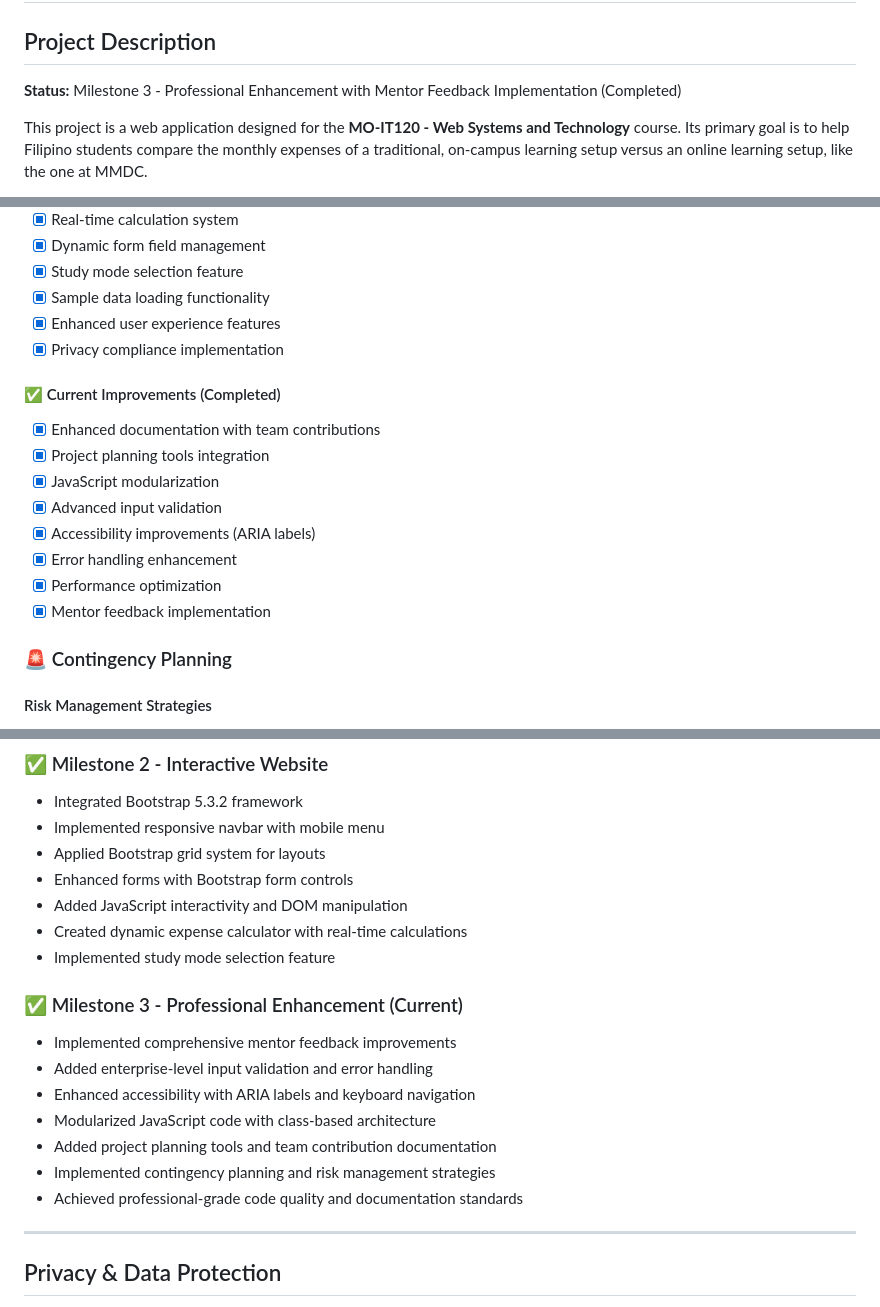
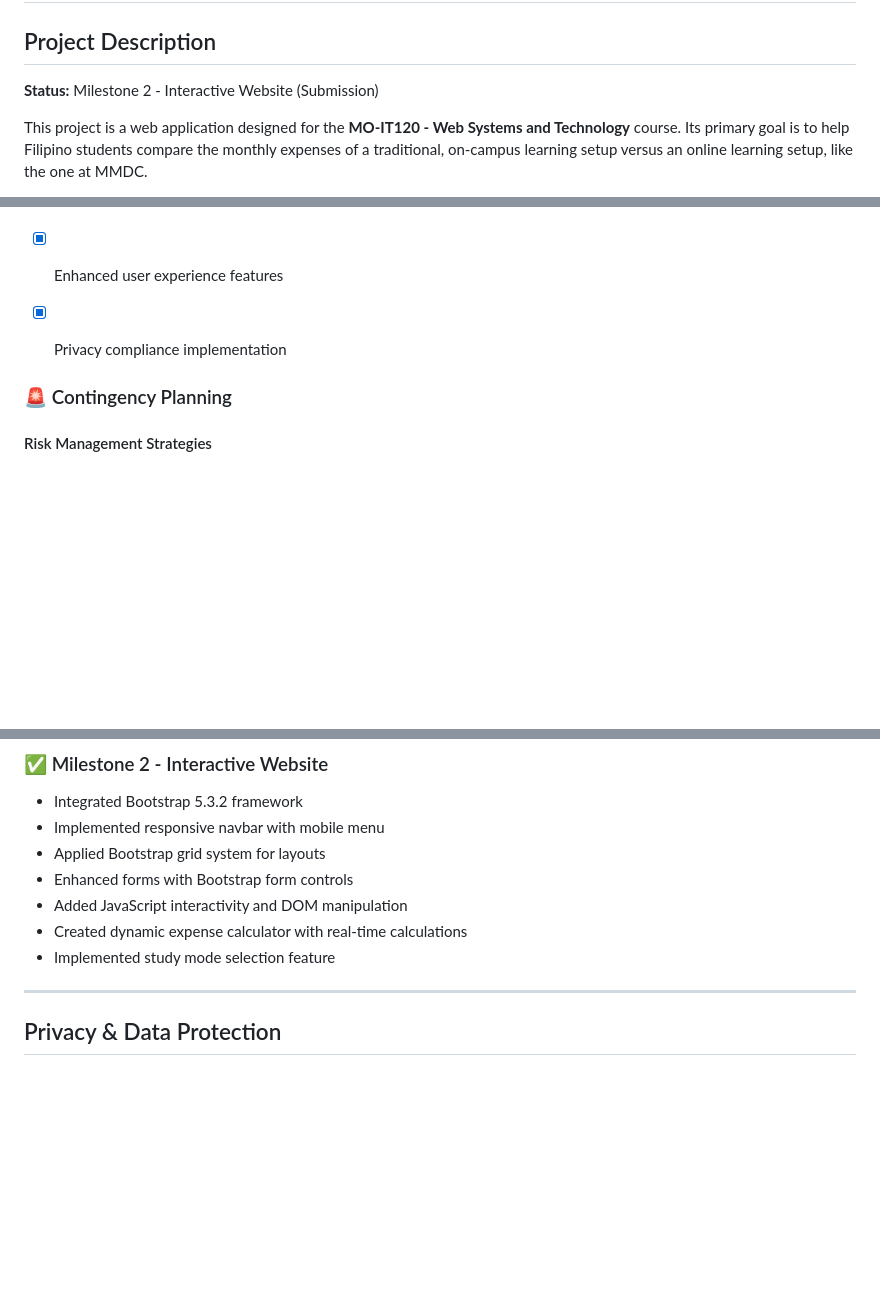
Before and after one commit to J0eychnpulpey/wiseMMDC-Final, a Markdown page: README.md, 3 parts joined by grey strips. Drawn GitHub-style; blank space fills up the shorter version.

```diff
--- a/README.md
+++ b/README.md
@@ -2,7 +2,7 @@
 
 ## Project Description
 
-**Status:** Milestone 3 - Professional Enhancement with Mentor Feedback Implementation (Completed)
+**Status:** Milestone 2 - Interactive Website (Submission)
 
 This project is a web application designed for the **MO-IT120 - Web Systems and Technology** course. Its primary goal is to help Filipino students compare the monthly expenses of a traditional, on-campus learning setup versus an online learning setup, like the one at MMDC.
 
@@ -248,15 +223,6 @@ gantt
 - [x] Enhanced user experience features
 - [x] Privacy compliance implementation
 
-#### ✅ Current Improvements (Completed)
-- [x] Enhanced documentation with team contributions
-- [x] Project planning tools integration
-- [x] JavaScript modularization
-- [x] Advanced input validation
-- [x] Accessibility improvements (ARIA labels)
-- [x] Error handling enhancement
-- [x] Performance optimization
-- [x] Mentor feedback implementation
 
 ### 🚨 Contingency Planning
 
@@ -355,14 +289,6 @@ Based on comprehensive mentor feedback, we have implemented significant enhancem
 - Created dynamic expense calculator with real-time calculations
 - Implemented study mode selection feature
 
-### ✅ Milestone 3 - Professional Enhancement (Current)
-- Implemented comprehensive mentor feedback improvements
-- Added enterprise-level input validation and error handling
-- Enhanced accessibility with ARIA labels and keyboard navigation
-- Modularized JavaScript code with class-based architecture
-- Added project planning tools and team contribution documentation
-- Implemented contingency planning and risk management strategies
-- Achieved professional-grade code quality and documentation standards
 
 ---
 
```
Also changed, not shown: other parts of README.md (+0 -57 lines).
